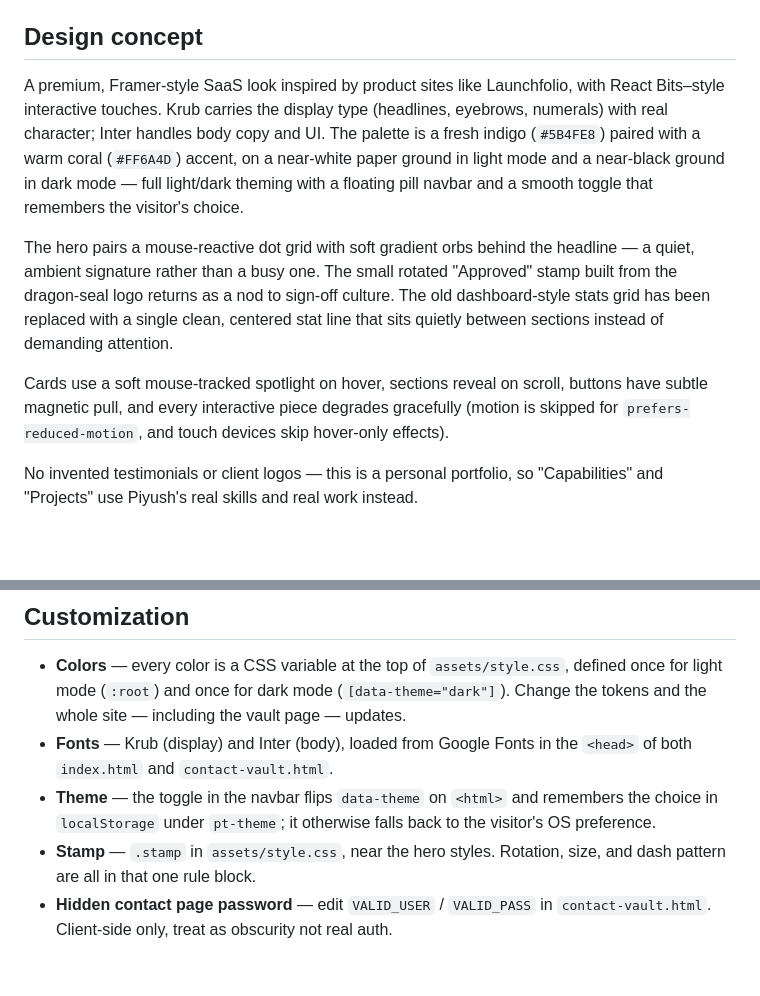
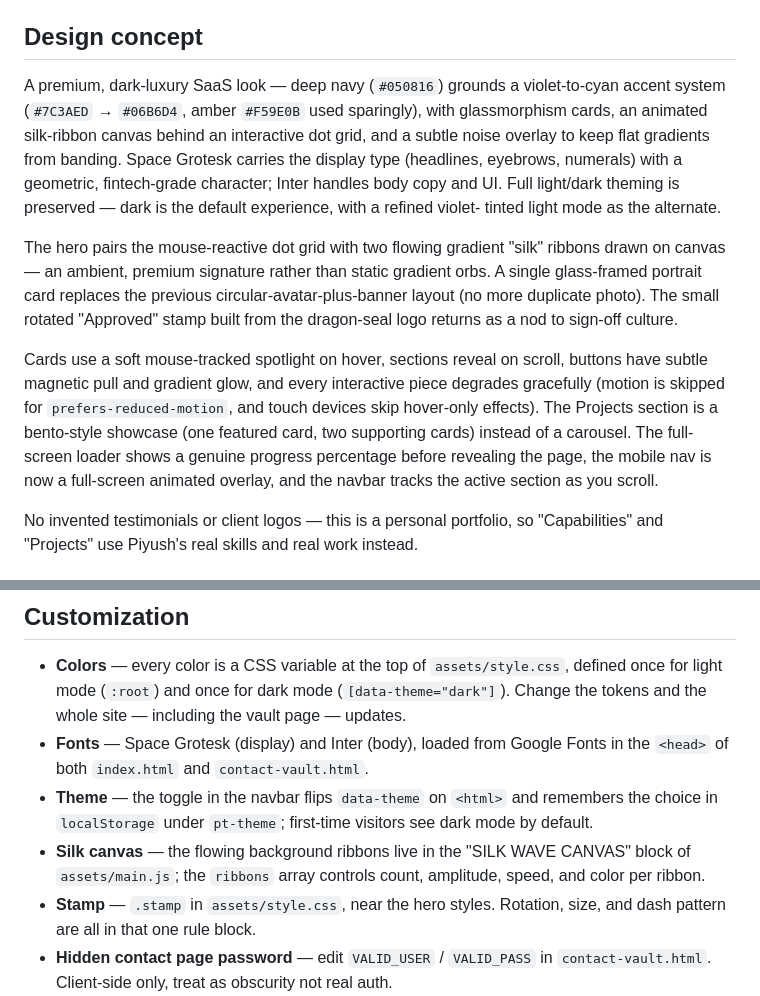
Before and after one commit to xyantrix/xyantrix.github.io, a Markdown page: README.md, 2 parts joined by grey strips. GitHub-like rendering; blank space fills up the shorter version.

```diff
--- a/README.md
+++ b/README.md
@@ -7,26 +7,32 @@ double-clicking `index.html` directly.
 
 ## Design concept
 
-A premium, Framer-style SaaS look inspired by product sites like
-Launchfolio, with React Bits–style interactive touches. Krub carries
-the display type (headlines, eyebrows, numerals) with real character;
-Inter handles body copy and UI. The palette is a fresh indigo
-(`#5B4FE8`) paired with a warm coral (`#FF6A4D`) accent, on a near-white
-paper ground in light mode and a near-black ground in dark mode — full
-light/dark theming with a floating pill navbar and a smooth toggle
-that remembers the visitor's choice.
+A premium, dark-luxury SaaS look — deep navy (`#050816`) grounds a
+violet-to-cyan accent system (`#7C3AED` → `#06B6D4`, amber `#F59E0B`
+used sparingly), with glassmorphism cards, an animated silk-ribbon
+canvas behind an interactive dot grid, and a subtle noise overlay to
+keep flat gradients from banding. Space Grotesk carries the display
+type (headlines, eyebrows, numerals) with a geometric, fintech-grade
+character; Inter handles body copy and UI. Full light/dark theming
+is preserved — dark is the default experience, with a refined violet-
+tinted light mode as the alternate.
 
-The hero pairs a mouse-reactive dot grid with soft gradient orbs
-behind the headline — a quiet, ambient signature rather than a busy
-one. The small rotated "Approved" stamp built from the dragon-seal
-logo returns as a nod to sign-off culture. The old dashboard-style
-stats grid has been replaced with a single clean, centered stat line
-that sits quietly between sections instead of demanding attention.
+The hero pairs the mouse-reactive dot grid with two flowing gradient
+"silk" ribbons drawn on canvas — an ambient, premium signature rather
+than static gradient orbs. A single glass-framed portrait card
+replaces the previous circular-avatar-plus-banner layout (no more
+duplicate photo). The small rotated "Approved" stamp built from the
+dragon-seal logo returns as a nod to sign-off culture.
 
 Cards use a soft mouse-tracked spotlight on hover, sections reveal on
-scroll, buttons have subtle magnetic pull, and every interactive
-piece degrades gracefully (motion is skipped for
+scroll, buttons have subtle magnetic pull and gradient glow, and every
+interactive piece degrades gracefully (motion is skipped for
 `prefers-reduced-motion`, and touch devices skip hover-only effects).
+The Projects section is a bento-style showcase (one featured card,
+two supporting cards) instead of a carousel. The full-screen loader
+shows a genuine progress percentage before revealing the page, the
+mobile nav is now a full-screen animated overlay, and the navbar
+tracks the active section as you scroll.
 
 No invented testimonials or client logos — this is a personal
 portfolio, so "Capabilities" and "Projects" use Piyush's real skills
@@ -52,11 +58,15 @@ and real work instead.
   `assets/style.css`, defined once for light mode (`:root`) and once
   for dark mode (`[data-theme="dark"]`). Change the tokens and the
   whole site — including the vault page — updates.
-- **Fonts** — Krub (display) and Inter (body), loaded from Google
-  Fonts in the `<head>` of both `index.html` and `contact-vault.html`.
+- **Fonts** — Space Grotesk (display) and Inter (body), loaded from
+  Google Fonts in the `<head>` of both `index.html` and
+  `contact-vault.html`.
 - **Theme** — the toggle in the navbar flips `data-theme` on `<html>`
-  and remembers the choice in `localStorage` under `pt-theme`; it
-  otherwise falls back to the visitor's OS preference.
+  and remembers the choice in `localStorage` under `pt-theme`;
+  first-time visitors see dark mode by default.
+- **Silk canvas** — the flowing background ribbons live in the "SILK
+  WAVE CANVAS" block of `assets/main.js`; the `ribbons` array controls
+  count, amplitude, speed, and color per ribbon.
 - **Stamp** — `.stamp` in `assets/style.css`, near the hero styles.
   Rotation, size, and dash pattern are all in that one rule block.
 - **Hidden contact page password** — edit `VALID_USER` / `VALID_PASS`
```
